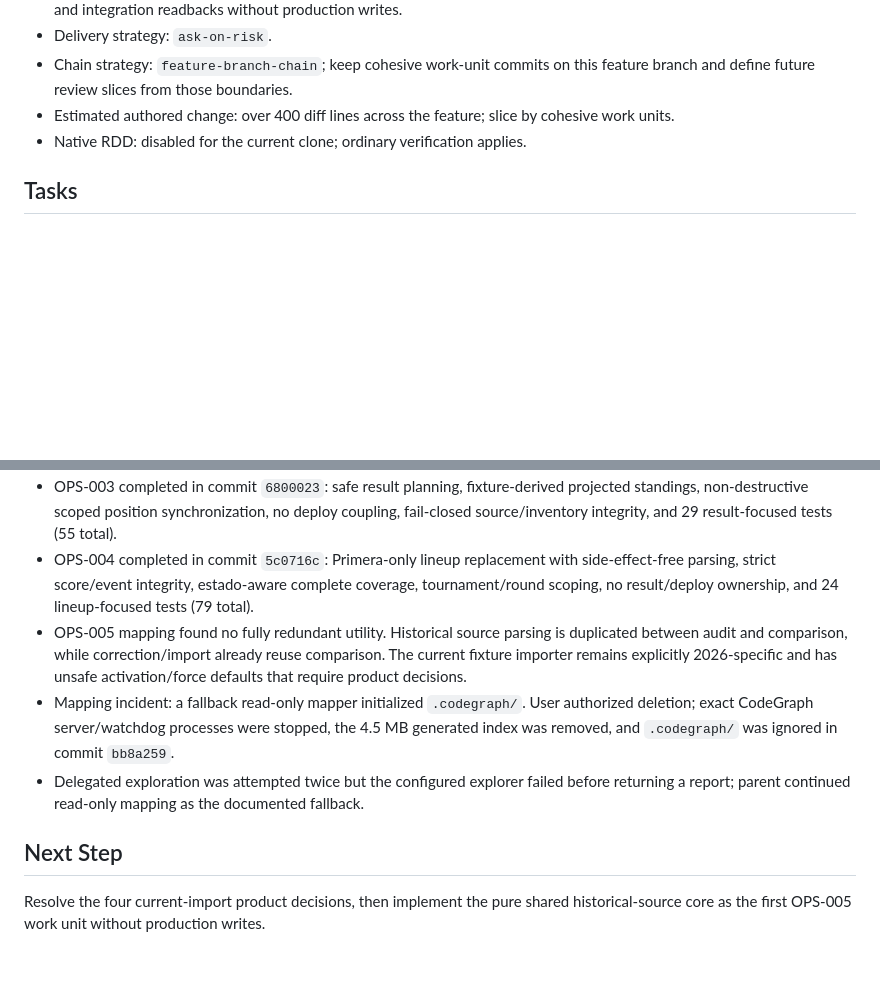
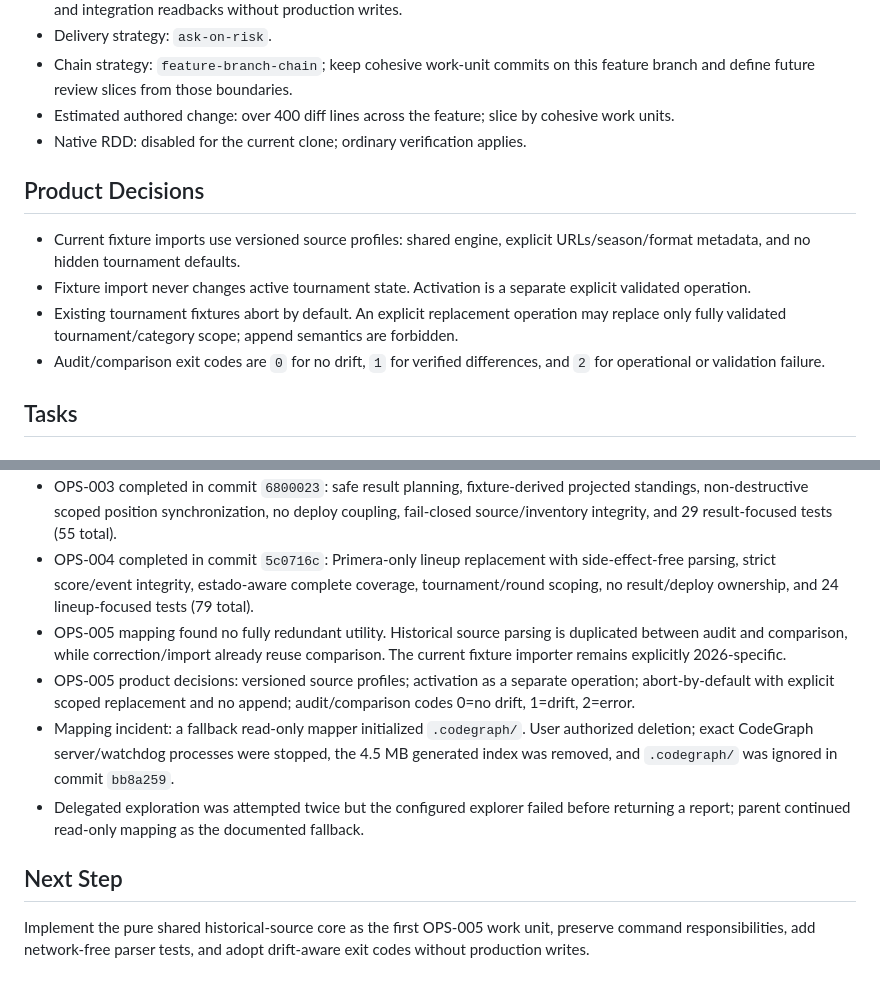
Before and after one commit to Lucas-Andres-GF/ligadelincoln, a Markdown page: odd/tasks/tournament-script-modernization.md, 2 parts joined by grey strips. Drawn GitHub-style; blank space fills up the shorter version.

Commit message:
docs(odd): record tournament import policies

```diff
--- a/odd/tasks/tournament-script-modernization.md
+++ b/odd/tasks/tournament-script-modernization.md
@@ -50,6 +50,13 @@ Tournament IDs are immutable historical identities. Every database mutation must
 - Chain strategy: `feature-branch-chain`; keep cohesive work-unit commits on this feature branch and define future review slices from those boundaries.
 - Estimated authored change: over 400 diff lines across the feature; slice by cohesive work units.
 - Native RDD: disabled for the current clone; ordinary verification applies.
+
+## Product Decisions
+
+- Current fixture imports use versioned source profiles: shared engine, explicit URLs/season/format metadata, and no hidden tournament defaults.
+- Fixture import never changes active tournament state. Activation is a separate explicit validated operation.
+- Existing tournament fixtures abort by default. An explicit replacement operation may replace only fully validated tournament/category scope; append semantics are forbidden.
+- Audit/comparison exit codes are `0` for no drift, `1` for verified differences, and `2` for operational or validation failure.
 
 ## Tasks
 
@@ -161,10 +168,11 @@ Tournament IDs are immutable historical identities. Every database mutation must
 - OPS-002 completed in commit `8866a2a`: side-effect-free schedule parsing/planning, dry-run-first execution, deterministic tournament fixture matching, blocking safety validation, and 13 schedule-focused tests (26 total).
 - OPS-003 completed in commit `6800023`: safe result planning, fixture-derived projected standings, non-destructive scoped position synchronization, no deploy coupling, fail-closed source/inventory integrity, and 29 result-focused tests (55 total).
 - OPS-004 completed in commit `5c0716c`: Primera-only lineup replacement with side-effect-free parsing, strict score/event integrity, estado-aware complete coverage, tournament/round scoping, no result/deploy ownership, and 24 lineup-focused tests (79 total).
-- OPS-005 mapping found no fully redundant utility. Historical source parsing is duplicated between audit and comparison, while correction/import already reuse comparison. The current fixture importer remains explicitly 2026-specific and has unsafe activation/force defaults that require product decisions.
+- OPS-005 mapping found no fully redundant utility. Historical source parsing is duplicated between audit and comparison, while correction/import already reuse comparison. The current fixture importer remains explicitly 2026-specific.
+- OPS-005 product decisions: versioned source profiles; activation as a separate operation; abort-by-default with explicit scoped replacement and no append; audit/comparison codes 0=no drift, 1=drift, 2=error.
 - Mapping incident: a fallback read-only mapper initialized `.codegraph/`. User authorized deletion; exact CodeGraph server/watchdog processes were stopped, the 4.5 MB generated index was removed, and `.codegraph/` was ignored in commit `bb8a259`.
 - Delegated exploration was attempted twice but the configured explorer failed before returning a report; parent continued read-only mapping as the documented fallback.
 
 ## Next Step
 
-Resolve the four current-import product decisions, then implement the pure shared historical-source core as the first OPS-005 work unit without production writes.
+Implement the pure shared historical-source core as the first OPS-005 work unit, preserve command responsibilities, add network-free parser tests, and adopt drift-aware exit codes without production writes.
```
